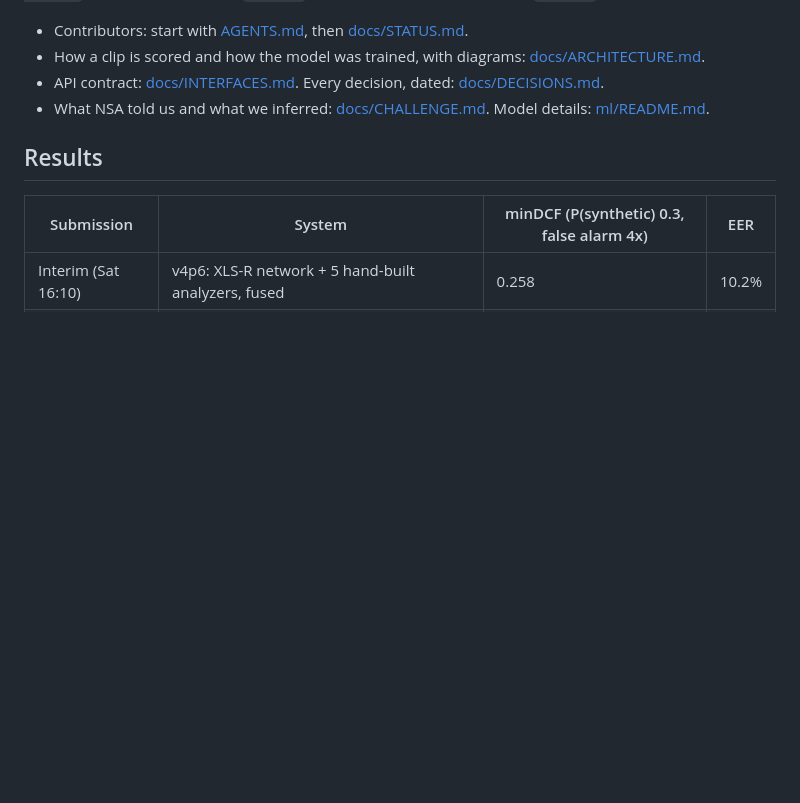
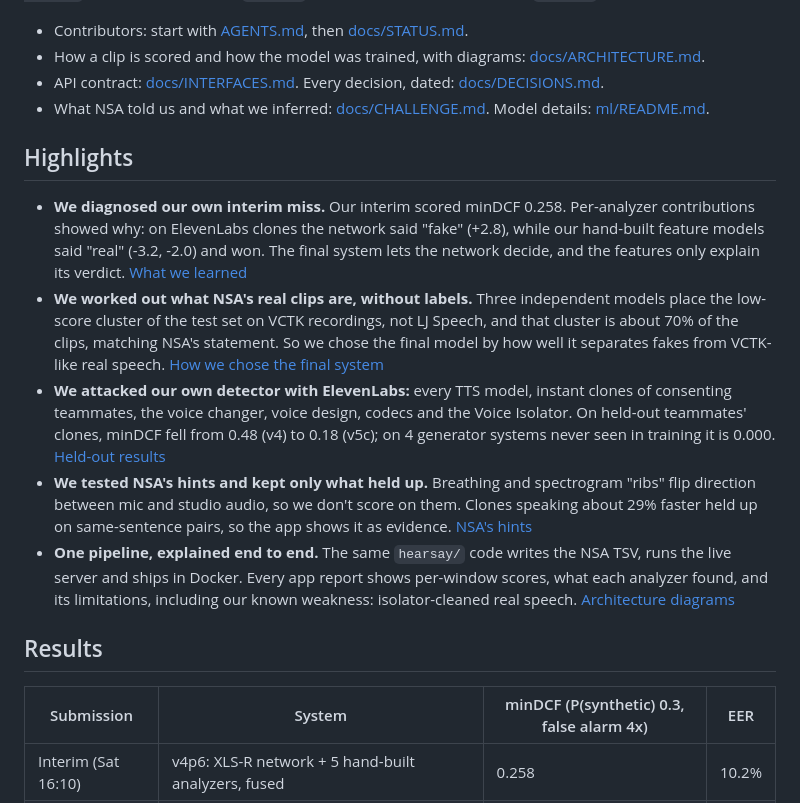
Before and after one commit to akashjainn/dispel, a Markdown page: README.md, the part around the change. Rendered like a GitHub page; blank space fills up the shorter version.

Commit message:
README: Highlights section (five findings, each linked to its evidence)
Co-Authored-By: Claude Opus 5.5 <noreply@anthropic.com>
Claude-Session: https://claude.ai/code/session_01K4hCiwQmwrud4wCgP9MQsq

```diff
--- a/README.md
+++ b/README.md
@@ -8,6 +8,26 @@ serves the app's API (`server/`) and ships in the Docker image (`docker/`).
 - How a clip is scored and how the model was trained, with diagrams: [docs/ARCHITECTURE.md](docs/ARCHITECTURE.md).
 - API contract: [docs/INTERFACES.md](docs/INTERFACES.md). Every decision, dated: [docs/DECISIONS.md](docs/DECISIONS.md).
 - What NSA told us and what we inferred: [docs/CHALLENGE.md](docs/CHALLENGE.md). Model details: [ml/README.md](ml/README.md).
+
+## Highlights
+
+- **We diagnosed our own interim miss.** Our interim scored minDCF 0.258. Per-analyzer contributions showed why: on
+  ElevenLabs clones the network said "fake" (+2.8), while our hand-built feature models said "real" (-3.2, -2.0) and
+  won. The final system lets the network decide, and the features only explain its verdict.
+  [What we learned](#what-we-learned-the-short-version-of-docsdecisionsmd)
+- **We worked out what NSA's real clips are, without labels.** Three independent models place the low-score cluster of
+  the test set on VCTK recordings, not LJ Speech, and that cluster is about 70% of the clips, matching NSA's statement.
+  So we chose the final model by how well it separates fakes from VCTK-like real speech.
+  [How we chose the final system](#how-we-chose-the-final-system)
+- **We attacked our own detector with ElevenLabs:** every TTS model, instant clones of consenting teammates, the voice
+  changer, voice design, codecs and the Voice Isolator. On held-out teammates' clones, minDCF fell from 0.48 (v4) to
+  0.18 (v5c); on 4 generator systems never seen in training it is 0.000. [Held-out results](docs/ARCHITECTURE.md#held-out-results-for-the-shipped-network)
+- **We tested NSA's hints and kept only what held up.** Breathing and spectrogram "ribs" flip direction between mic and
+  studio audio, so we don't score on them. Clones speaking about 29% faster held up on same-sentence pairs, so the app
+  shows it as evidence. [NSA's hints](#what-we-learned-the-short-version-of-docsdecisionsmd)
+- **One pipeline, explained end to end.** The same `hearsay/` code writes the NSA TSV, runs the live server and ships
+  in Docker. Every app report shows per-window scores, what each analyzer found, and its limitations, including our
+  known weakness: isolator-cleaned real speech. [Architecture diagrams](docs/ARCHITECTURE.md)
 
 ## Results
 
```
